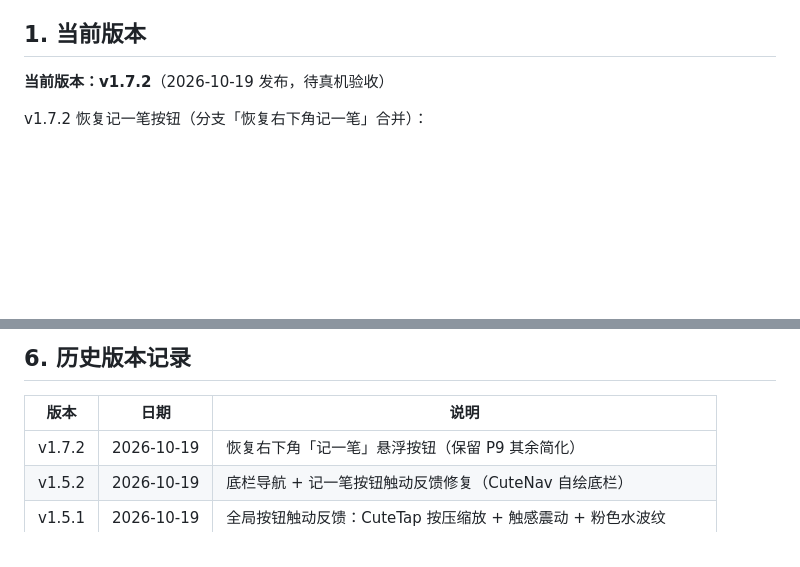
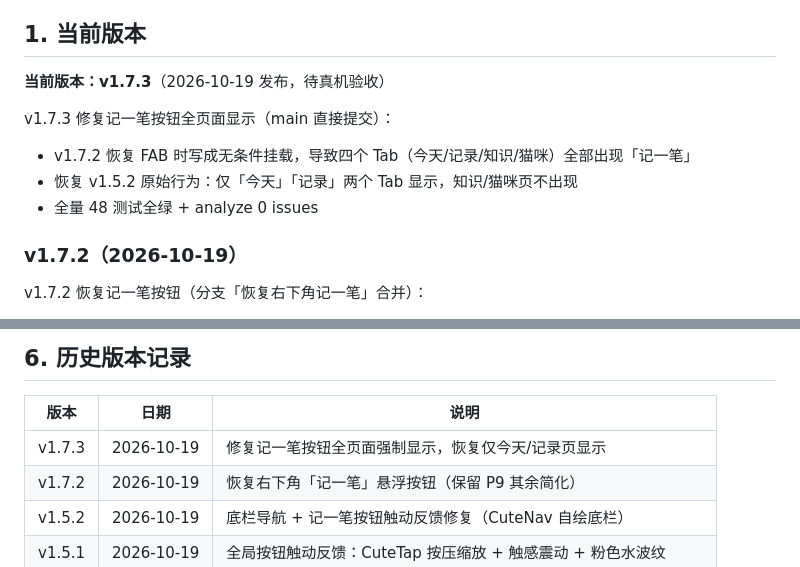
Before and after one commit to lvliang666666/ecat, a Markdown page: VERSIONING.md, 2 parts joined by grey strips. Drawn GitHub-style; blank space fills up the shorter version.

Commit message:
docs: VERSIONING 记录 v1.7.3 修复批次

```diff
--- a/VERSIONING.md
+++ b/VERSIONING.md
@@ -5,7 +5,15 @@
 
 ## 1. 当前版本
 
-**当前版本：v1.7.2**（2026-10-19 发布，待真机验收）
+**当前版本：v1.7.3**（2026-10-19 发布，待真机验收）
+
+v1.7.3 修复记一笔按钮全页面显示（main 直接提交）：
+
+- v1.7.2 恢复 FAB 时写成无条件挂载，导致四个 Tab（今天/记录/知识/猫咪）全部出现「记一笔」
+- 恢复 v1.5.2 原始行为：仅「今天」「记录」两个 Tab 显示，知识/猫咪页不出现
+- 全量 48 测试全绿 + analyze 0 issues
+
+### v1.7.2（2026-10-19）
 
 v1.7.2 恢复记一笔按钮（分支「恢复右下角记一笔」合并）：
 
@@ -179,6 +187,7 @@ Tag 命名：`v<版本号>`，打在 release 提交上。
 
 | 版本 | 日期 | 说明 |
 |------|------|------|
+| v1.7.3 | 2026-10-19 | 修复记一笔按钮全页面强制显示，恢复仅今天/记录页显示 |
 | v1.7.2 | 2026-10-19 | 恢复右下角「记一笔」悬浮按钮（保留 P9 其余简化） |
 | v1.5.2 | 2026-10-19 | 底栏导航 + 记一笔按钮触动反馈修复（CuteNav 自绘底栏） |
 | v1.5.1 | 2026-10-19 | 全局按钮触动反馈：CuteTap 按压缩放 + 触感震动 + 粉色水波纹 |
```
